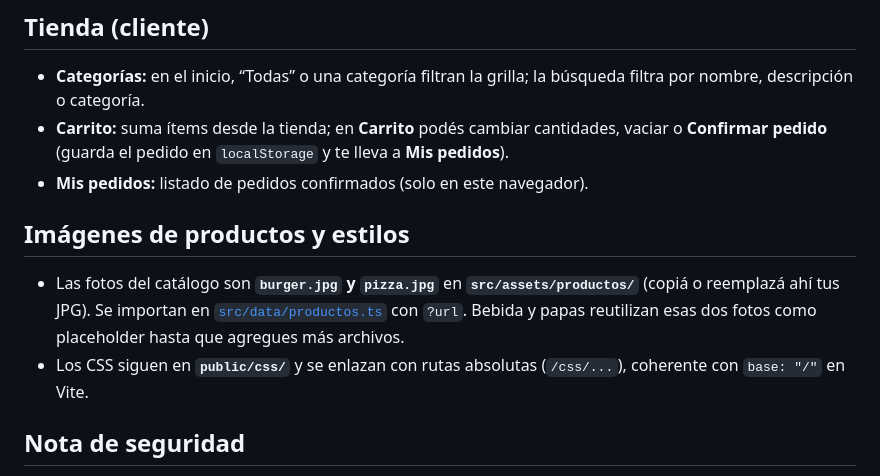
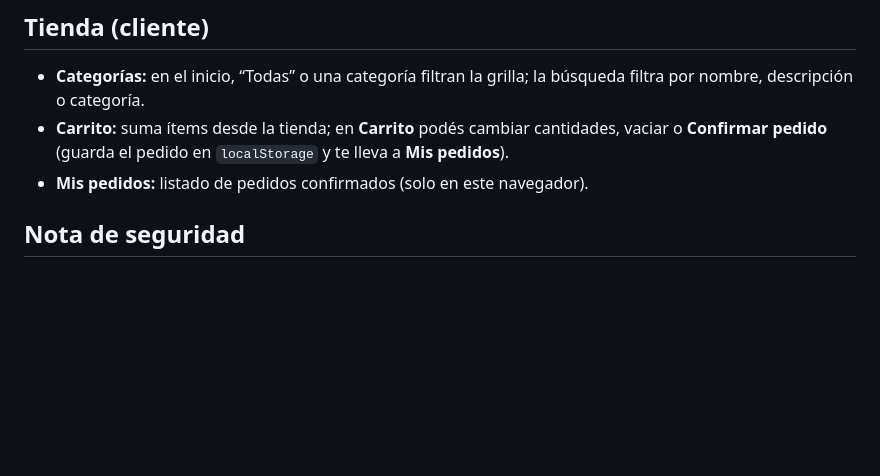
Before and after one commit to juanpiRiv/Food-Store-Prog-III-JuanPabloRivero-UTN, a Markdown page: README.md, the part around the change. Drawn GitHub-style; blank space fills up the shorter version.

```diff
--- a/README.md
+++ b/README.md
@@ -82,10 +82,6 @@ Los usuarios que se dan de alta por **Registro** tienen siempre rol **client**.
 - **Carrito:** suma ítems desde la tienda; en **Carrito** podés cambiar cantidades, vaciar o **Confirmar pedido** (guarda el pedido en `localStorage` y te lleva a **Mis pedidos**).
 - **Mis pedidos:** listado de pedidos confirmados (solo en este navegador).
 
-## Imágenes de productos y estilos
-
-- Las fotos del catálogo son **`burger.jpg` y `pizza.jpg`** en **`src/assets/productos/`** (copiá o reemplazá ahí tus JPG). Se importan en [`src/data/productos.ts`](src/data/productos.ts) con `?url`. Bebida y papas reutilizan esas dos fotos como placeholder hasta que agregues más archivos.
-- Los CSS siguen en **`public/css/`** y se enlazan con rutas absolutas (`/css/...`), coherente con `base: "/"` en Vite.
 
 ## Nota de seguridad
 
```
